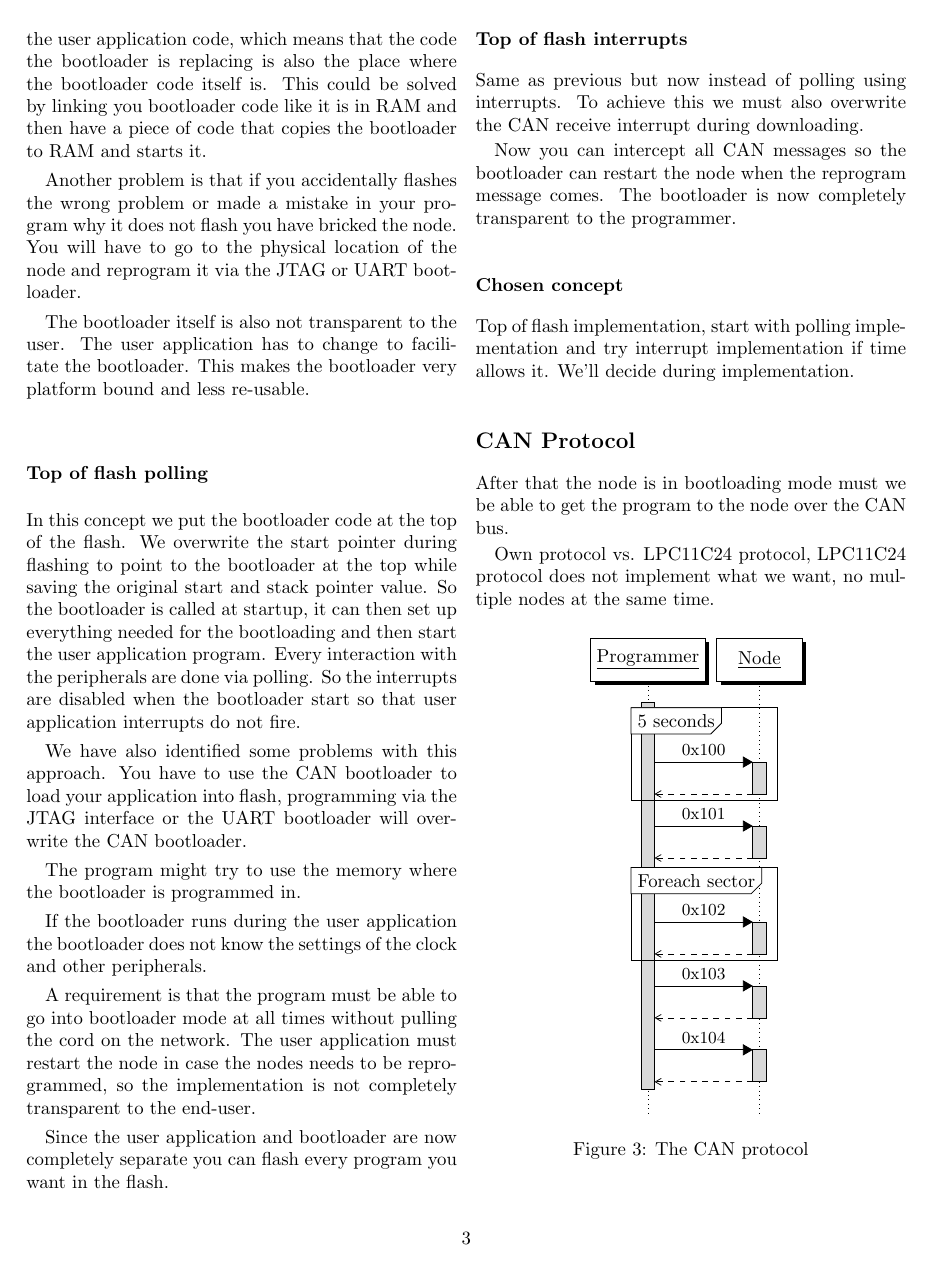
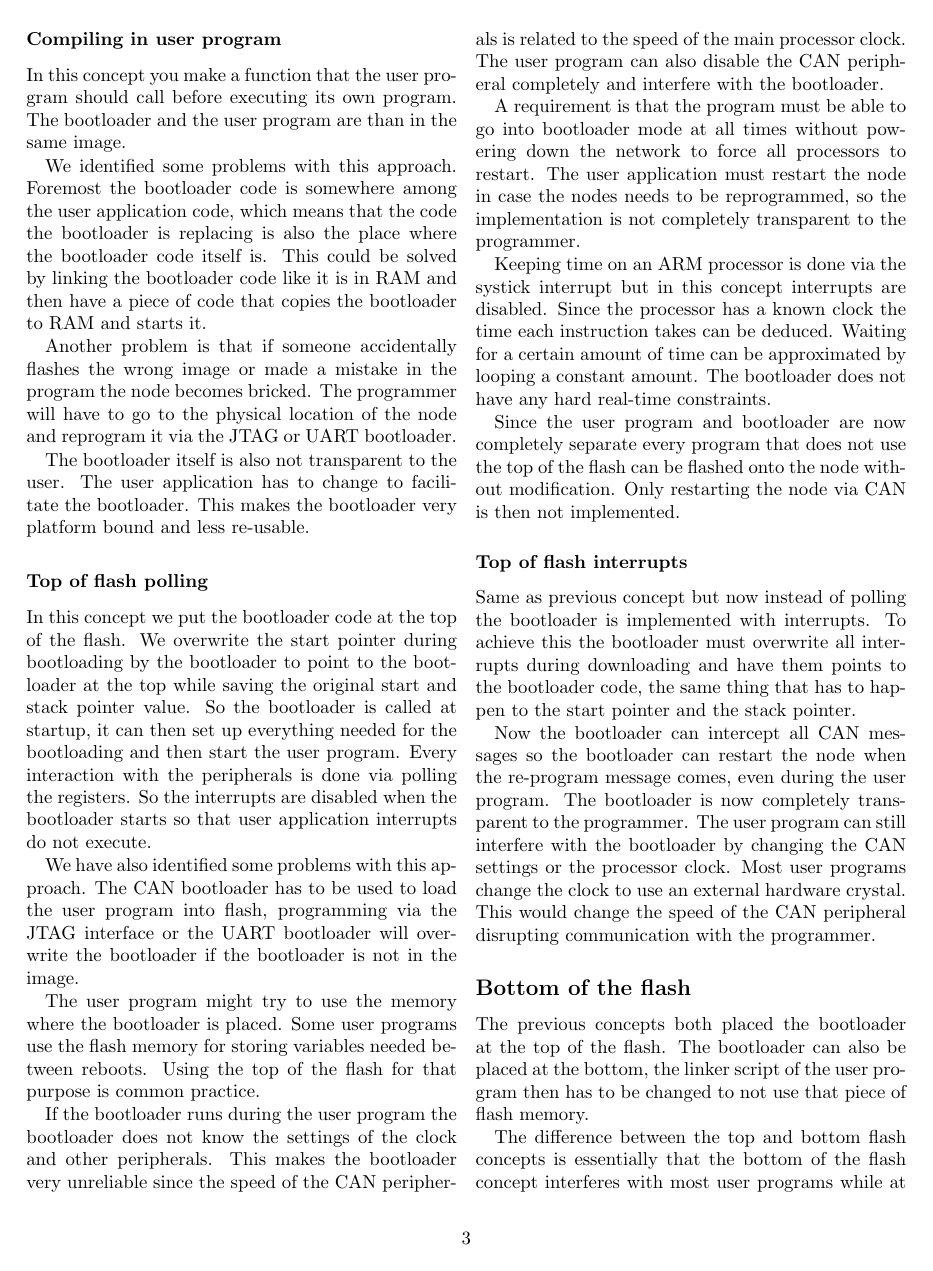
Before and after one commit to harmjan/CANBootloader, a LaTeX paper (Reports/OrientationCANBootloader/orientation.tex): page 3 of 4 before the commit and page 3 of 5 after it. Compiled offline with pdfLaTeX.

Commit message:
Finished text about location of the bootloader.

```diff
--- a/Reports/OrientationCANBootloader/orientation.tex
+++ b/Reports/OrientationCANBootloader/orientation.tex
@@ -138,3 +141,4 @@
 
 		\subsubsection*{Compiling in user program}
 			In this concept you make a function that the user program should call before executing its own program.
+			The bootloader and the user program are than in the same image.
@@ -143,10 +146,10 @@
 			We identified some problems with this approach.
 			Foremost the bootloader code is somewhere among the user application code,
 			which means that the code the bootloader is replacing is also the place where the bootloader code itself is.
-			This could be solved by linking you bootloader code like it is in RAM and then have a piece of code that copies the bootloader to RAM and starts it.
+			This could be solved by linking the bootloader code like it is in RAM and then have a piece of code that copies the bootloader to RAM and starts it.
 
-			Another problem is that if you accidentally flashes the wrong problem or made a mistake in your program why it does not flash you have bricked the node.
-			You will have to go to the physical location of the node and reprogram it via the JTAG or UART bootloader.
+			Another problem is that if someone accidentally flashes the wrong image or made a mistake in the program the node becomes bricked.
+			The programmer will have to go to the physical location of the node and reprogram it via the JTAG or UART bootloader.
 
 			The bootloader itself is also not transparent to the user.
 			The user application has to change to facilitate the bootloader.
@@ -154,34 +157,53 @@
 
 		\subsubsection*{Top of flash polling}
 			In this concept we put the bootloader code at the top of the flash.
-			We overwrite the start pointer during flashing to point to the bootloader at the top while saving the original start and stack pointer value.
+			We overwrite the start pointer during bootloading by the bootloader to point to the bootloader at the top while saving the original start and stack pointer value.
 			So the bootloader is called at startup,
-			it can then set up everything needed for the bootloading and then start the user application program.
-			Every interaction with the peripherals are done via polling.
-			So the interrupts are disabled when the bootloader start so that user application interrupts do not fire.
+			it can then set up everything needed for the bootloading and then start the user program.
+			Every interaction with the peripherals is done via polling the registers.
+			So the interrupts are disabled when the bootloader starts so that user application interrupts do not execute.
 
 			We have also identified some problems with this approach.
-			You have to use the CAN bootloader to load your application into flash,
-			programming via the JTAG interface or the UART bootloader will overwrite the CAN bootloader.
+			The CAN bootloader has to be used to load the user program into flash,
+			programming via the JTAG interface or the UART bootloader will overwrite the bootloader if the bootloader is not in the image.
 
-			The program might try to use the memory where the bootloader is programmed in.
+			The user program might try to use the memory where the bootloader is placed.
+			Some user programs use the flash memory for storing variables needed between reboots.
+			Using the top of the flash for that purpose is common practice.
 
-			If the bootloader runs during the user application the bootloader does not know the settings of the clock and other peripherals.
+			If the bootloader runs during the user program the bootloader does not know the settings of the clock and other peripherals.
+			This makes the bootloader very unreliable since the speed of the CAN peripherals is related to the speed of the main processor clock.
+			The user program can also disable the CAN peripheral completely and interfere with the bootloader.
 
-			A requirement is that the program must be able to go into bootloader mode at all times without pulling the cord on the network.
+			A requirement is that the program must be able to go into bootloader mode at all times without powering down the network to force all processors to restart.
 			The user application must restart the node in case the nodes needs to be reprogrammed,
-			so the implementation is not completely transparent to the end-user.
+			so the implementation is not completely transparent to the programmer.
 
-			Since the user application and bootloader are now completely separate you can flash every program you want in the flash.
+			Keeping time on an ARM processor is done via the systick interrupt but in this concept interrupts are disabled.
+			Since the processor has a known clock the time each instruction takes can be deduced.
+			Waiting for a certain amount of time can be approximated by looping a constant amount.
+			The bootloader does not have any hard real-time constraints.
+
+			Since the user program and bootloader are now completely separate every program that does not use the top of the flash can be flashed onto the node without modification.
+			Only restarting the node via CAN is then not implemented.
 
 		\subsubsection*{Top of flash interrupts}
-			Same as previous but now instead of polling using interrupts.
-			To achieve this we must also overwrite the CAN receive interrupt during downloading.
+			Same as previous concept but now instead of polling the bootloader is implemented with interrupts.
+			To achieve this the bootloader must overwrite all interrupts during downloading and have them points to the bootloader code,
+			the same thing that has to happen to the start pointer and the stack pointer.
 
-			Now you can intercept all CAN messages so the bootloader can restart the node when the reprogram message comes.
+			Now the bootloader can intercept all CAN messages so the bootloader can restart the node when the re-program message comes,
+			even during the user program.
 			The bootloader is now completely transparent to the programmer.
+			The user program can still interfere with the bootloader by changing the CAN settings or the processor clock.
+			Most user programs change the clock to use an external hardware crystal.
+			This would change the speed of the CAN peripheral disrupting communication with the programmer.
+
+		\subsection*{Bottom of the flash}
+			The previous concepts both placed the bootloader at the top of the flash.
+			The bootloader can also be placed at the bottom,
+			the linker script of the user program then has to be changed to not use that piece of flash memory.
+
+			The difference between the top and bottom flash concepts is essentially that the bottom of the flash concept interferes with most user programs while at the top of the flash the bootloader only interferes with some user programs.
 
 		\subsubsection*{Chosen concept}
-			Top of flash implementation,
-			start with polling implementation and try interrupt implementation if time allows it.
-			We'll decide during implementation.
```
Also changed, not shown: Reports/OrientationCANBootloader/orientation.tex (55 more changed lines).
